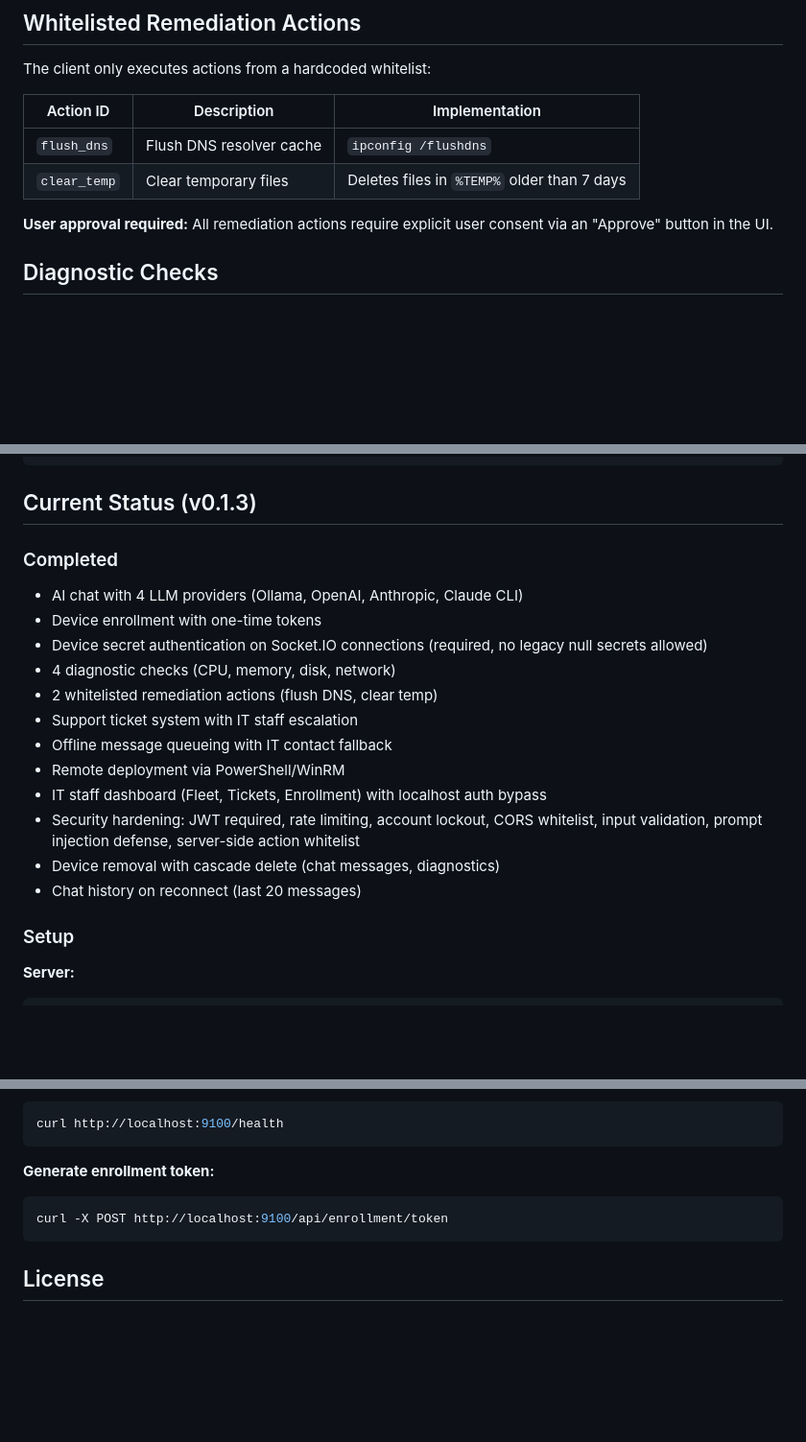
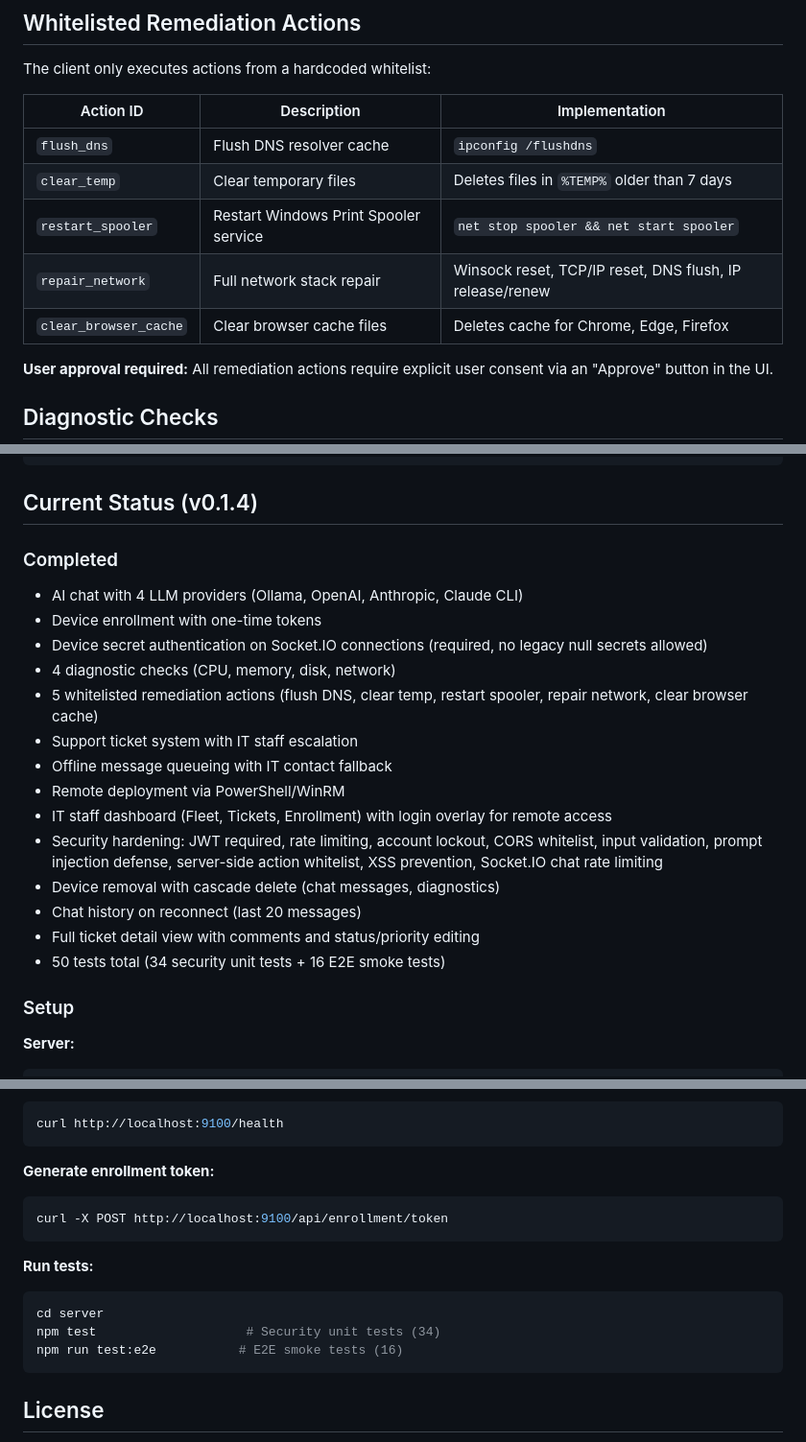
Before and after one commit to shukumei7/pocket-it, a Markdown page: README.md, 3 parts joined by grey strips. Shown at 96% size. Rendered like a GitHub page; blank space fills up the shorter version.

Commit message:
docs: update to v0.1.4 with dashboard login, ticket management, remediation actions, and test coverage
Co-Authored-By: Claude Opus 4.6 <noreply@anthropic.com>

````diff
--- a/README.md
+++ b/README.md
@@ -374,6 +377,9 @@ The client only executes actions from a hardcoded whitelist:
 |-----------|-------------|----------------|
 | `flush_dns` | Flush DNS resolver cache | `ipconfig /flushdns` |
 | `clear_temp` | Clear temporary files | Deletes files in `%TEMP%` older than 7 days |
+| `restart_spooler` | Restart Windows Print Spooler service | `net stop spooler && net start spooler` |
+| `repair_network` | Full network stack repair | Winsock reset, TCP/IP reset, DNS flush, IP release/renew |
+| `clear_browser_cache` | Clear browser cache files | Deletes cache for Chrome, Edge, Firefox |
 
 **User approval required:** All remediation actions require explicit user consent via an "Approve" button in the UI.
 
@@ -511,21 +517,23 @@ pocket-it/
             └── chat.js                   # WebView2 JavaScript
 ```
 
-## Current Status (v0.1.3)
+## Current Status (v0.1.4)
 
 ### Completed
 - AI chat with 4 LLM providers (Ollama, OpenAI, Anthropic, Claude CLI)
 - Device enrollment with one-time tokens
 - Device secret authentication on Socket.IO connections (required, no legacy null secrets allowed)
 - 4 diagnostic checks (CPU, memory, disk, network)
-- 2 whitelisted remediation actions (flush DNS, clear temp)
+- 5 whitelisted remediation actions (flush DNS, clear temp, restart spooler, repair network, clear browser cache)
 - Support ticket system with IT staff escalation
 - Offline message queueing with IT contact fallback
 - Remote deployment via PowerShell/WinRM
-- IT staff dashboard (Fleet, Tickets, Enrollment) with localhost auth bypass
-- Security hardening: JWT required, rate limiting, account lockout, CORS whitelist, input validation, prompt injection defense, server-side action whitelist
+- IT staff dashboard (Fleet, Tickets, Enrollment) with login overlay for remote access
+- Security hardening: JWT required, rate limiting, account lockout, CORS whitelist, input validation, prompt injection defense, server-side action whitelist, XSS prevention, Socket.IO chat rate limiting
 - Device removal with cascade delete (chat messages, diagnostics)
 - Chat history on reconnect (last 20 messages)
+- Full ticket detail view with comments and status/priority editing
+- 50 tests total (34 security unit tests + 16 E2E smoke tests)
 
 ### Setup
 
@@ -598,6 +605,13 @@ curl http://localhost:9100/health
 curl -X POST http://localhost:9100/api/enrollment/token
 ```
 
+**Run tests:**
+```bash
+cd server
+npm test                    # Security unit tests (34)
+npm run test:e2e           # E2E smoke tests (16)
+```
+
 ## License
 
 Proprietary. Not licensed for redistribution.
````
Also changed, not shown: other parts of README.md (+3 -1 lines), SPECS.md (+84 -55 lines).
